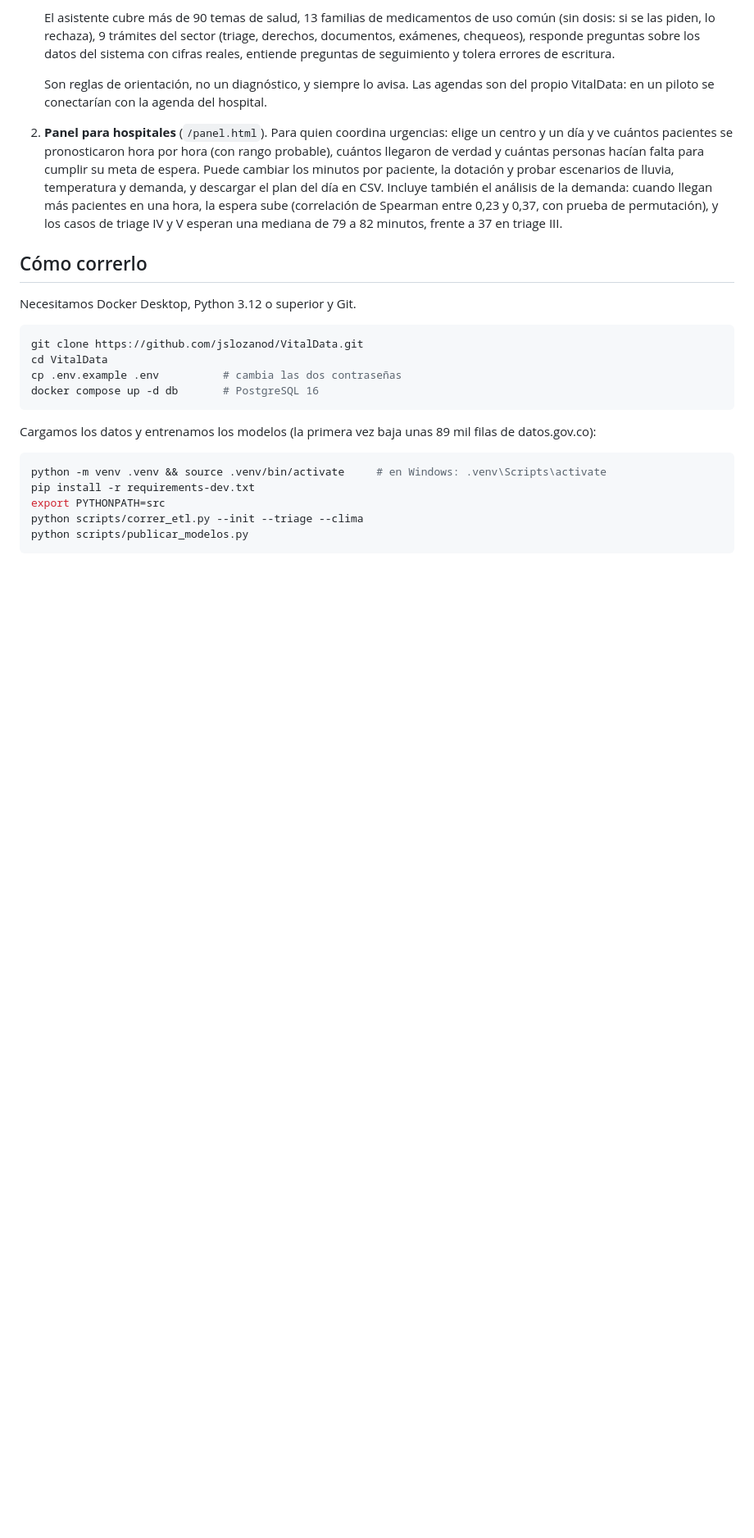
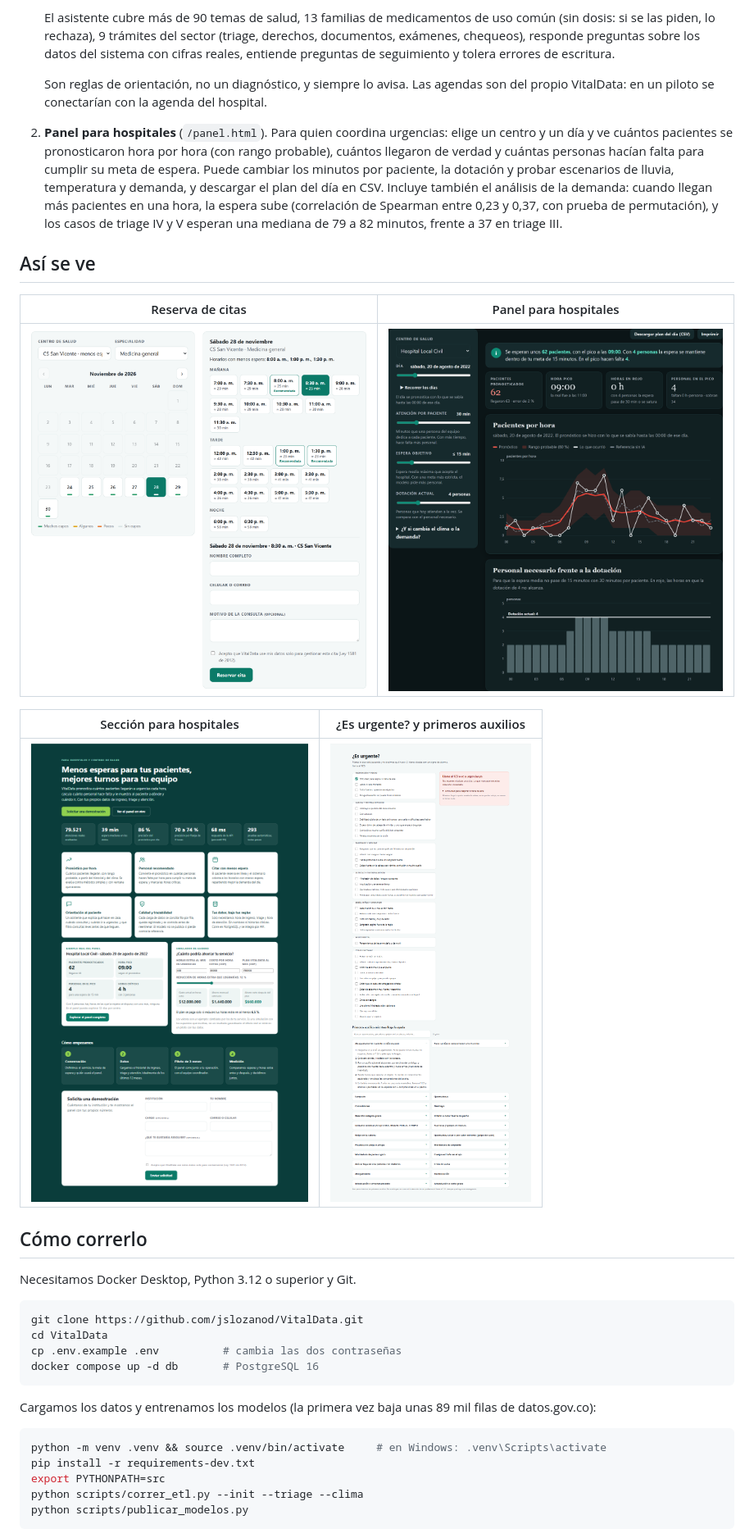
Before and after one commit to jslozanod/VitalData, a Markdown page: README.md, the part around one of its changes. Shown at 82% size. Drawn GitHub-style; pictures changed too: docs/capturas/hospitales.png (added), docs/capturas/panel_hospitales.png (added), docs/capturas/reserva.png (added); blank space fills up the shorter version.

Commit message:
README con capturas del sitio actual; imagen del producto funcional actualizada

```diff
--- a/README.md
+++ b/README.md
@@ -23,6 +23,16 @@ Las urgencias se planean por turnos, pero la gente llega por horas. Con las aten
 
    Son reglas de orientación, no un diagnóstico, y siempre lo avisa. Las agendas son del propio VitalData: en un piloto se conectarían con la agenda del hospital.
 2. **Panel para hospitales** (`/panel.html`). Para quien coordina urgencias: elige un centro y un día y ve cuántos pacientes se pronosticaron hora por hora (con rango probable), cuántos llegaron de verdad y cuántas personas hacían falta para cumplir su meta de espera. Puede cambiar los minutos por paciente, la dotación y probar escenarios de lluvia, temperatura y demanda, y descargar el plan del día en CSV. Incluye también el análisis de la demanda: cuando llegan más pacientes en una hora, la espera sube (correlación de Spearman entre 0,23 y 0,37, con prueba de permutación), y los casos de triage IV y V esperan una mediana de 79 a 82 minutos, frente a 37 en triage III.
+
+## Así se ve
+
+| Reserva de citas | Panel para hospitales |
+| --- | --- |
+| ![Reserva de citas con calendario y horarios](docs/capturas/reserva.png) | ![Panel para hospitales](docs/capturas/panel_hospitales.png) |
+
+| Sección para hospitales | ¿Es urgente? y primeros auxilios |
+| --- | --- |
+| ![Sección para hospitales con simulador de ahorro](docs/capturas/hospitales.png) | ![Verificador de urgencias y primeros auxilios](docs/capturas/urgente.png) |
 
 ## Cómo correrlo
 
```
Also changed, not shown: other parts of README.md (+1 -1 lines), docs/capturas/sitio_inicio.png (added), web/assets/proto/pf.png.
